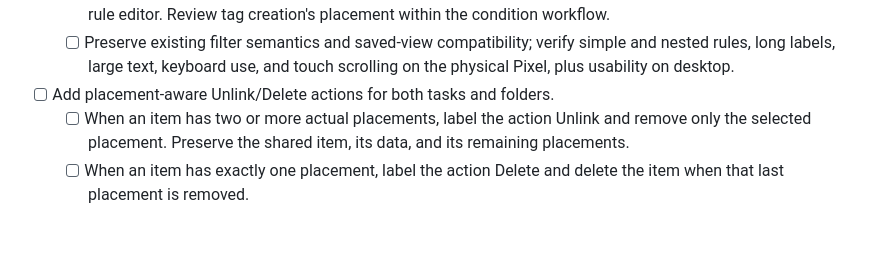
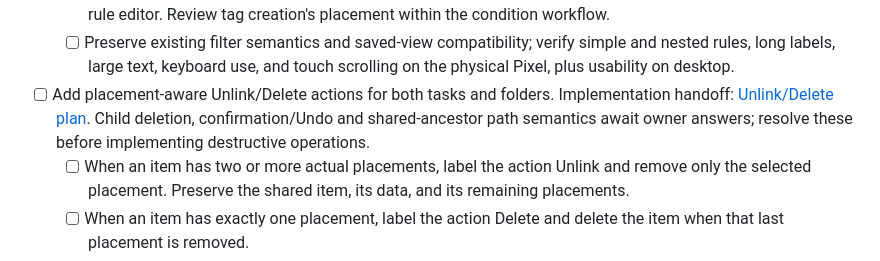
Before and after one commit to Plexyer/ihtd, a Markdown page: docs/FEATURE_CHECKLIST.md, the part around the change. Rendered like a GitHub page; blank space fills up the shorter version.

Commit message:
docs: plan shared placement-aware unlink and deletion

```diff
--- a/docs/FEATURE_CHECKLIST.md
+++ b/docs/FEATURE_CHECKLIST.md
@@ -206,6 +206,9 @@ approved follow-up tasks; this entry records the reports, not completed fixes.
     simple and nested rules, long labels, large text, keyboard use, and touch
     scrolling on the physical Pixel, plus usability on desktop.
 - [ ] Add placement-aware Unlink/Delete actions for both tasks and folders.
+  Implementation handoff: [Unlink/Delete plan](unlink-delete-plan.md).
+  Child deletion, confirmation/Undo and shared-ancestor path semantics await
+  owner answers; resolve these before implementing destructive operations.
   - [ ] When an item has two or more actual placements, label the action
     Unlink and remove only the selected placement. Preserve the shared item,
     its data, and its remaining placements.
```
Also changed, not shown: docs/unlink-delete-plan.md (added, +126 -0 lines).
